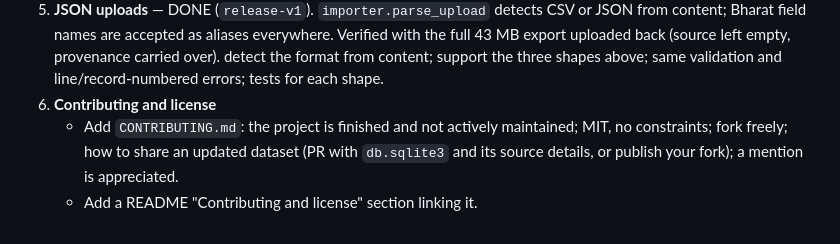
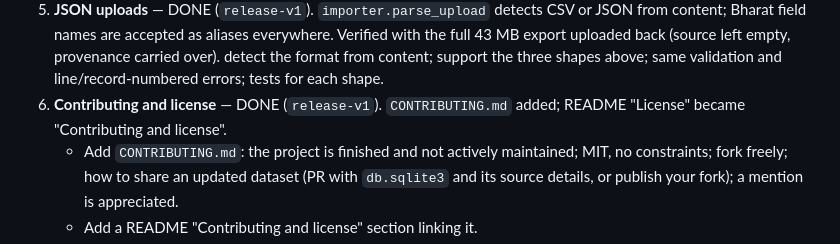
Before and after one commit to code-kasha/bharat, a Markdown page: TODO.md, the part around the change. GitHub-like rendering.

```diff
--- a/TODO.md
+++ b/TODO.md
@@ -55,7 +55,7 @@ Pick up from here. Nothing below is started unless marked done.
    - Update the AGENTS.md invariant ("reject conflicting office identities").
 5. **JSON uploads** — DONE (`release-v1`). `importer.parse_upload` detects CSV or JSON from content; Bharat field names are accepted as aliases everywhere. Verified with the full 43 MB export uploaded back (source left empty, provenance carried over).
     detect the format from content; support the three shapes above; same validation and line/record-numbered errors; tests for each shape.
-6. **Contributing and license**
+6. **Contributing and license** — DONE (`release-v1`). `CONTRIBUTING.md` added; README "License" became "Contributing and license".
    - Add `CONTRIBUTING.md`: the project is finished and not actively maintained; MIT, no constraints; fork freely; how to share an updated dataset (PR with `db.sqlite3` and its source details, or publish your fork); a mention is appreciated.
    - Add a README "Contributing and license" section linking it.
 7. **Docs**
```
Also changed, not shown: CONTRIBUTING.md (added, +49 -0 lines), README.md (+4 -2 lines).
